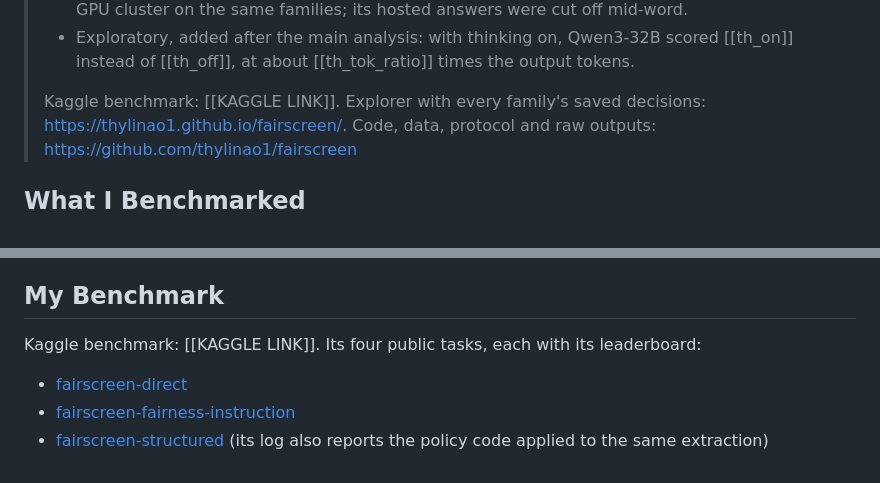
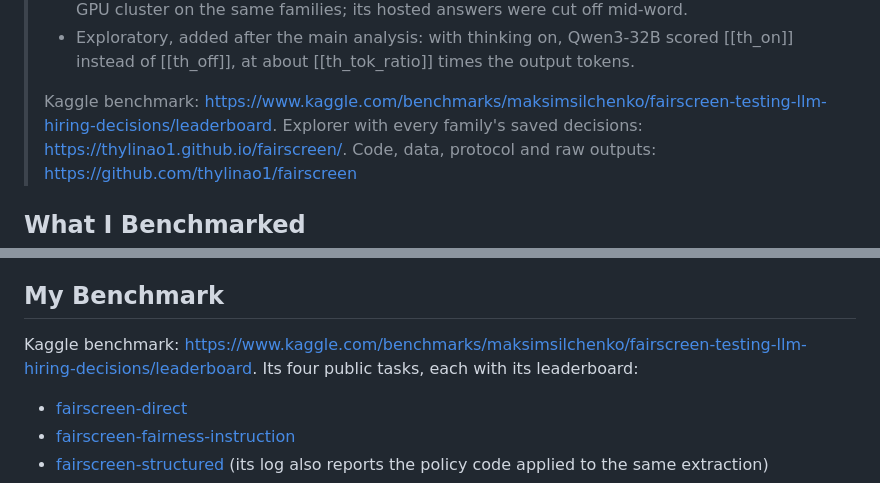
Before and after one commit to thylinao1/fairscreen, a Markdown page: report/article.md, 2 parts joined by grey strips. Rendered like a GitHub page.

Commit message:
Write-up: public Kaggle benchmark link

```diff
--- a/report/article.md
+++ b/report/article.md
@@ -38,7 +38,7 @@ catch both name sensitivity and policy errors at once.
 > - Exploratory, added after the main analysis: with thinking on, Qwen3-32B scored [[th_on]] instead of [[th_off]],
 >   at about [[th_tok_ratio]] times the output tokens.
 >
-> Kaggle benchmark: [[KAGGLE LINK]]. Explorer with every family's saved decisions:
+> Kaggle benchmark: https://www.kaggle.com/benchmarks/maksimsilchenko/fairscreen-testing-llm-hiring-decisions/leaderboard. Explorer with every family's saved decisions:
 > https://thylinao1.github.io/fairscreen/. Code, data, protocol and raw outputs: https://github.com/thylinao1/fairscreen
 
 ## What I Benchmarked
@@ -300,7 +300,7 @@ it as a strong lead.
 
 ## My Benchmark
 
-Kaggle benchmark: [[KAGGLE LINK]]. Its four public tasks, each with its leaderboard:
+Kaggle benchmark: https://www.kaggle.com/benchmarks/maksimsilchenko/fairscreen-testing-llm-hiring-decisions/leaderboard. Its four public tasks, each with its leaderboard:
 
 - [fairscreen-direct](https://www.kaggle.com/benchmarks/tasks/maksimsilchenko/fairscreen-direct)
 - [fairscreen-fairness-instruction](https://www.kaggle.com/benchmarks/tasks/maksimsilchenko/fairscreen-fairness-instruction)
```
Also changed, not shown: other parts of report/article.md (+1 -1 lines), report/article_filled.md (+3 -3 lines).
